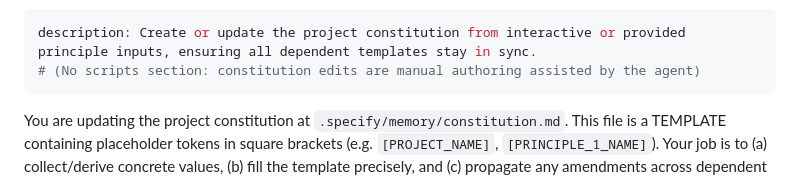
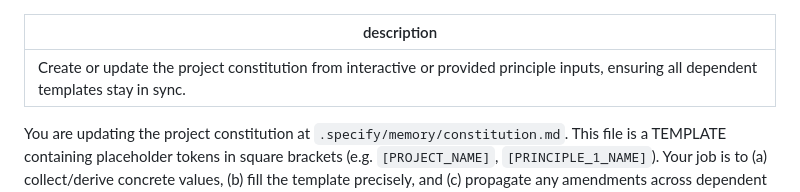
Before and after one commit to shiftunion/energy, a Markdown page: .github/prompts/constitution.prompt.md, the part around the change. Drawn GitHub-style.

Commit message:
fix: Proper .md format

```diff
--- a/.github/prompts/constitution.prompt.md
+++ b/.github/prompts/constitution.prompt.md
@@ -1,6 +1,5 @@
 ---
 description: Create or update the project constitution from interactive or provided principle inputs, ensuring all dependent templates stay in sync.
-# (No scripts section: constitution edits are manual authoring assisted by the agent)
 ---
 
 You are updating the project constitution at `.specify/memory/constitution.md`. This file is a TEMPLATE containing placeholder tokens in square brackets (e.g. `[PROJECT_NAME]`, `[PRINCIPLE_1_NAME]`). Your job is to (a) collect/derive concrete values, (b) fill the template precisely, and (c) propagate any amendments across dependent artifacts.
```
